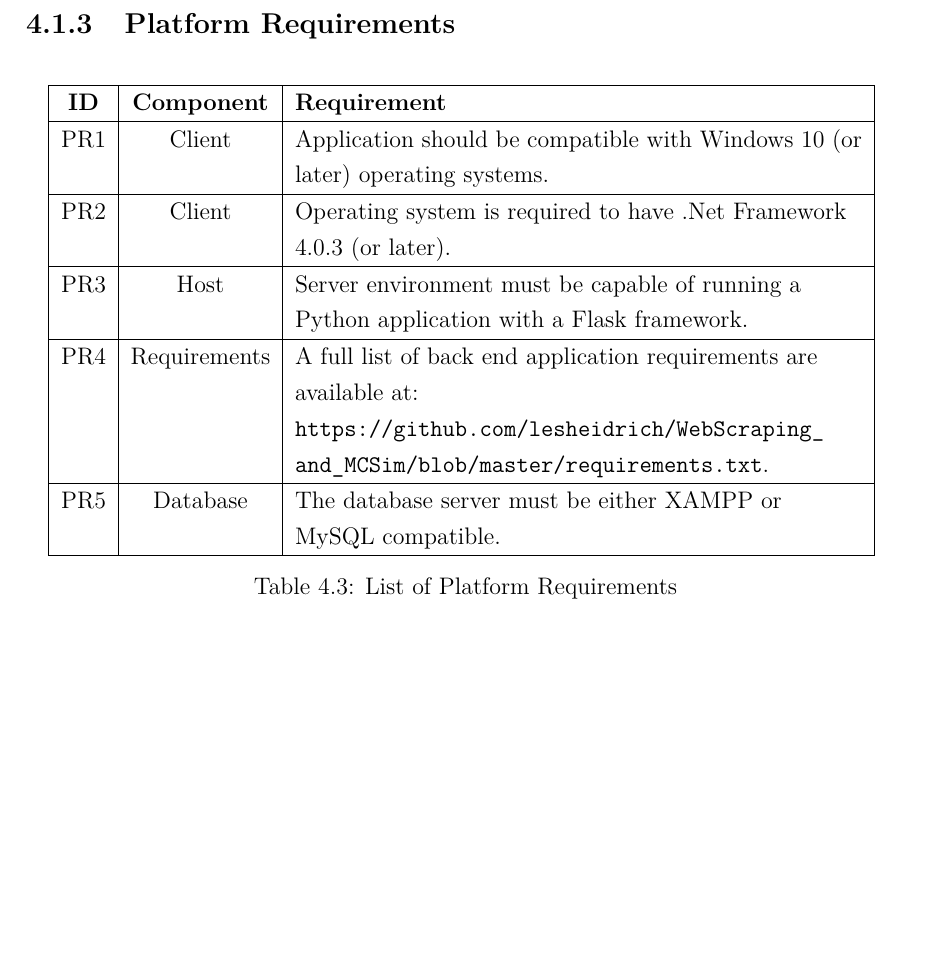
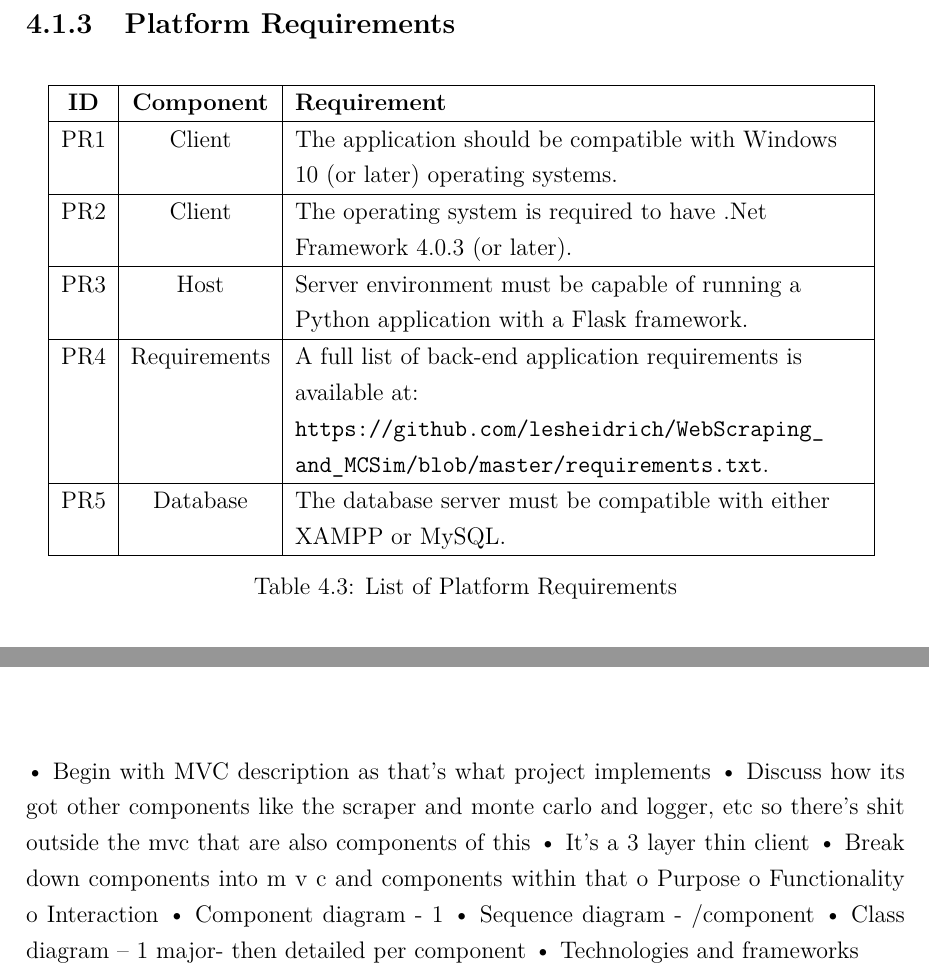
Before and after one commit to lesheidrich/Thesis, a LaTeX thesis (thesis_gwjz4t.tex): part of page 12 of 23 before the commit and two parts of pages 12 and 14 of 23 after it, the two joined at a grey line, cut so that both start at the same text, the shorter picture padded with empty space. Compiled offline with pdfLaTeX.

Commit message:
draft arch

```diff
--- a/thesis_gwjz4t.tex
+++ b/thesis_gwjz4t.tex
@@ -167,15 +167,15 @@ The client interface should allow users to interact with the business logic\foot
 		\hline
 		\textbf{ID} & \textbf{Component} & \textbf{Requirement} \\
 		\hline
-		PR1 & Client & Application should be compatible with Windows 10 (or later) operating systems. \\
+		PR1 & Client & The application should be compatible with Windows 10 (or later) operating systems. \\
 		\hline
-		PR2 & Client & Operating system is required to have .Net Framework 4.0.3 (or later). \\
+		PR2 & Client & The operating system is required to have .Net Framework 4.0.3 (or later). \\
 		\hline
 		PR3 & Host & Server environment must be capable of running a Python application with a Flask framework. \\
 		\hline
-		PR4 & Requirements & A full list of back end application requirements are available at: \url{https://github.com/lesheidrich/WebScraping_and_MCSim/blob/master/requirements.txt}. \\
+		PR4 & Requirements & A full list of back-end application requirements is available at: \url{https://github.com/lesheidrich/WebScraping_and_MCSim/blob/master/requirements.txt}. \\
 		\hline
-		PR5 & Database & The database server must be either XAMPP or MySQL compatible. \\
+		PR5 & Database & The database server must be compatible with either XAMPP or MySQL. \\
 		\hline
 	\end{tabular}
 	\caption{List of Platform Requirements}
@@ -197,6 +197,20 @@ The client interface should allow users to interact with the business logic\foot
 
 
 \chapter{Architecture}
+
+
+
+•	Begin with MVC description as that’s what project implements
+•	Discuss how its got other components like the scraper and monte carlo and logger, etc so there’s shit outside the mvc that are also components of this
+•	It’s a 3 layer thin client
+•	Break down components into m v c and components within that
+o	Purpose
+o	Functionality
+o	Interaction
+•	Component diagram - 1
+•	Sequence diagram - /component
+•	Class diagram – 1 major- then detailed per component
+•	Technologies and frameworks
 
 
 \chapter{Implementation}
```
Also changed, not shown: thesis_gwjz4t.pdf, 2 other files.
